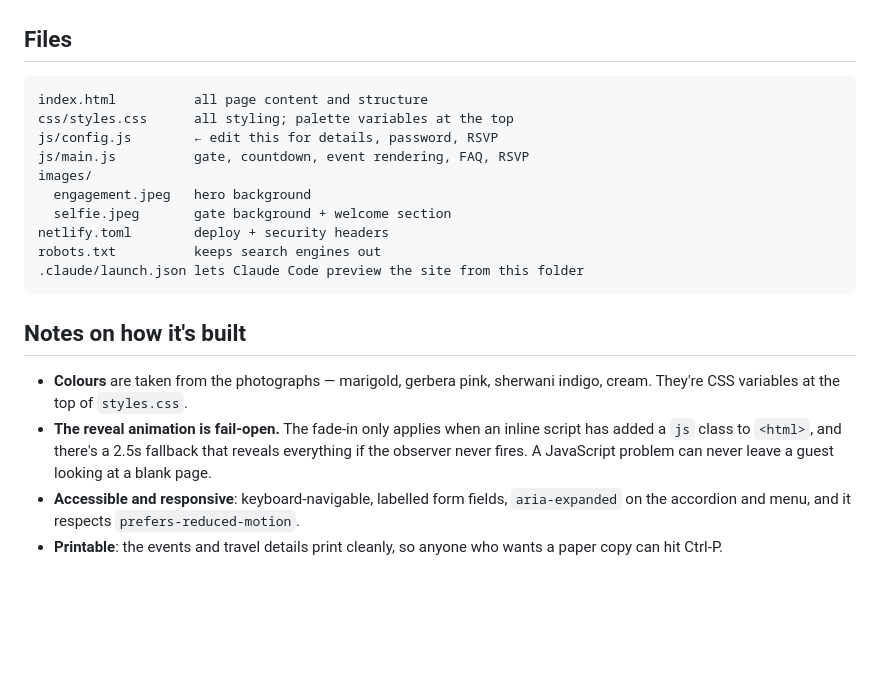
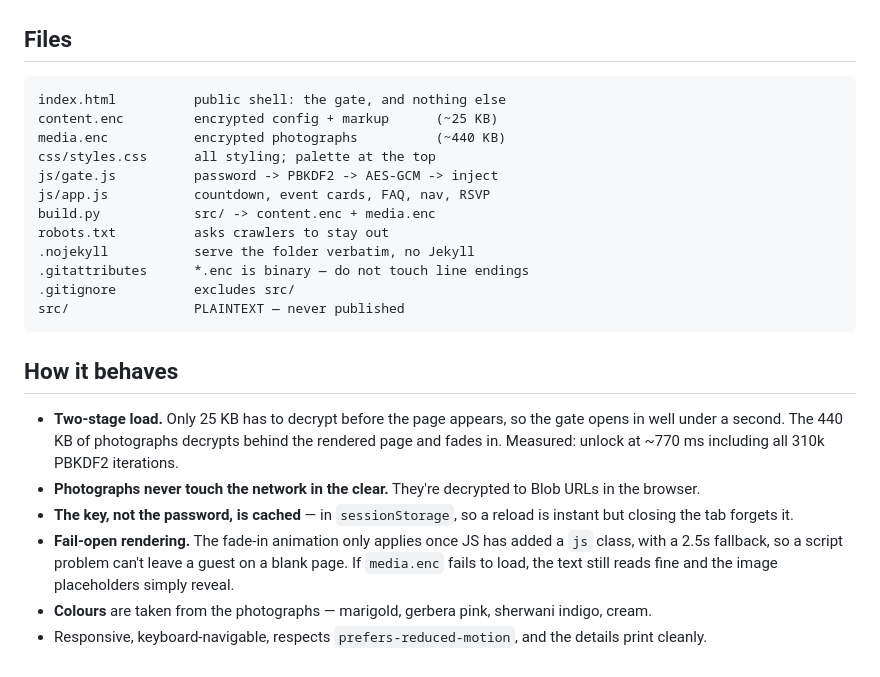
Before and after one commit to rksc1997/wedding, a Markdown page: README.md, the part around one of its changes. Drawn GitHub-style; blank space fills up the shorter version.

Commit message:
Document the encryption model and GitHub Pages deployment
Co-Authored-By: Claude Opus 5 <noreply@anthropic.com>

````diff
--- a/README.md
+++ b/README.md
@@ -146,28 +206,35 @@ away. Harmless on other hosts.
 ## Files
 
 ```
-index.html          all page content and structure
-css/styles.css      all styling; palette variables at the top
-js/config.js        ← edit this for details, password, RSVP
-js/main.js          gate, countdown, event rendering, FAQ, RSVP
-images/
-  engagement.jpeg   hero background
-  selfie.jpeg       gate background + welcome section
-netlify.toml        deploy + security headers
-robots.txt          keeps search engines out
-.claude/launch.json lets Claude Code preview the site from this folder
+index.html          public shell: the gate, and nothing else
+content.enc         encrypted config + markup      (~25 KB)
+media.enc           encrypted photographs          (~440 KB)
+css/styles.css      all styling; palette at the top
+js/gate.js          password -> PBKDF2 -> AES-GCM -> inject
+js/app.js           countdown, event cards, FAQ, nav, RSVP
+build.py            src/ -> content.enc + media.enc
+robots.txt          asks crawlers to stay out
+.nojekyll           serve the folder verbatim, no Jekyll
+.gitattributes      *.enc is binary — do not touch line endings
+.gitignore          excludes src/
+src/                PLAINTEXT — never published
 ```
 
-## Notes on how it's built
+## How it behaves
 
+- **Two-stage load.** Only 25 KB has to decrypt before the page appears, so
+  the gate opens in well under a second. The 440 KB of photographs decrypts
+  behind the rendered page and fades in. Measured: unlock at ~770 ms
+  including all 310k PBKDF2 iterations.
+- **Photographs never touch the network in the clear.** They're decrypted to
+  Blob URLs in the browser.
+- **The key, not the password, is cached** — in `sessionStorage`, so a
+  reload is instant but closing the tab forgets it.
+- **Fail-open rendering.** The fade-in animation only applies once JS has
+  added a `js` class, with a 2.5s fallback, so a script problem can't leave a
+  guest on a blank page. If `media.enc` fails to load, the text still reads
+  fine and the image placeholders simply reveal.
 - **Colours** are taken from the photographs — marigold, gerbera pink,
-  sherwani indigo, cream. They're CSS variables at the top of `styles.css`.
-- **The reveal animation is fail-open.** The fade-in only applies when an
-  inline script has added a `js` class to `<html>`, and there's a 2.5s
-  fallback that reveals everything if the observer never fires. A JavaScript
-  problem can never leave a guest looking at a blank page.
-- **Accessible and responsive**: keyboard-navigable, labelled form fields,
-  `aria-expanded` on the accordion and menu, and it respects
-  `prefers-reduced-motion`.
-- **Printable**: the events and travel details print cleanly, so anyone who
-  wants a paper copy can hit Ctrl-P.
+  sherwani indigo, cream.
+- Responsive, keyboard-navigable, respects `prefers-reduced-motion`, and the
+  details print cleanly.
````
Also changed, not shown: other parts of README.md (+147 -87 lines).
